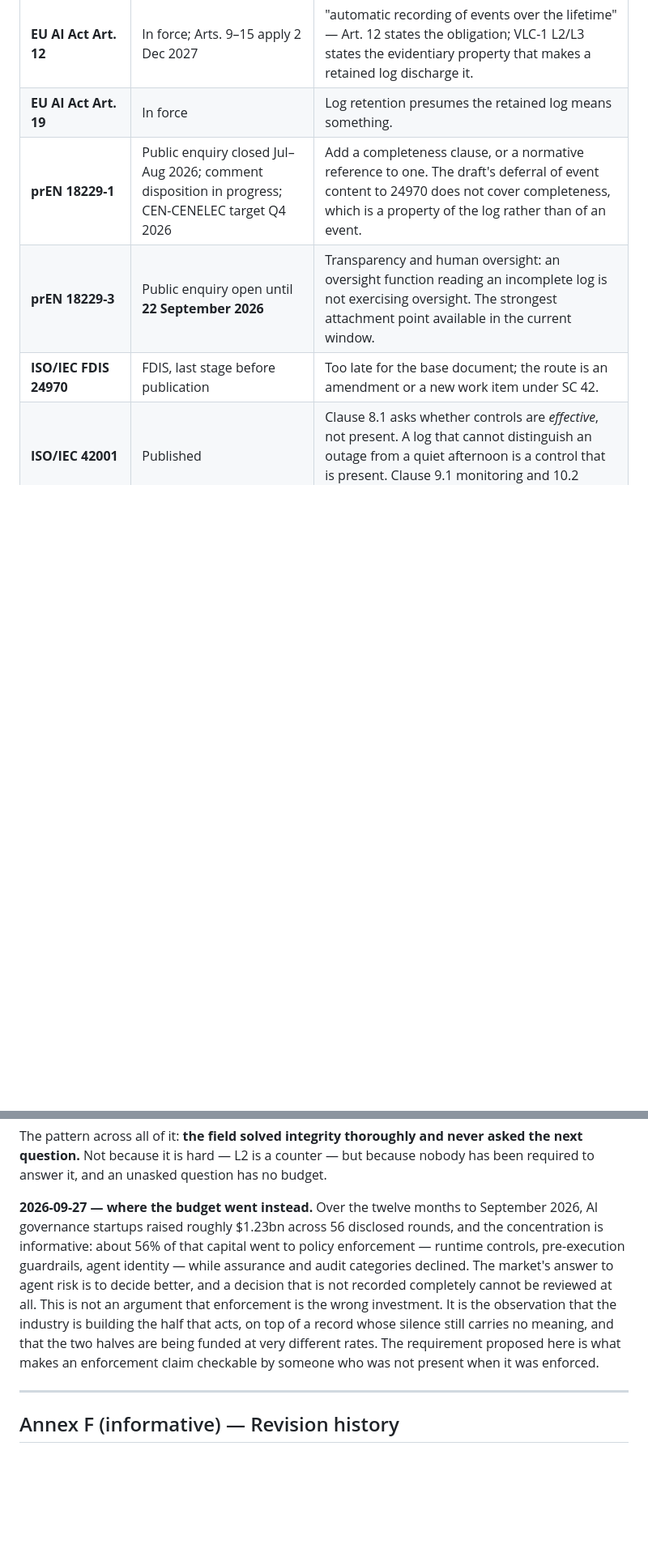
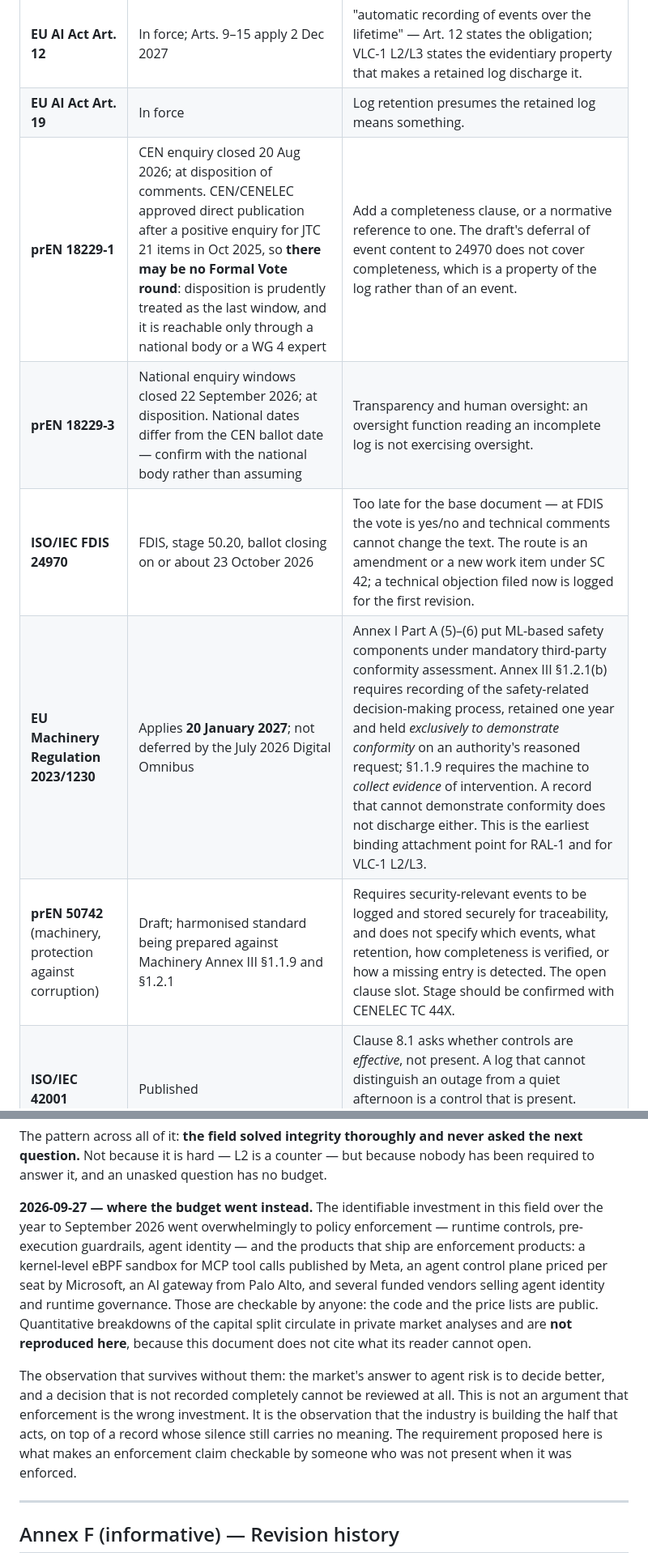
Before and after one commit to MattyIceMatrix/vlc-1, a Markdown page: SPEC.md, 2 parts joined by grey strips. Shown at 81% size. Rendered like a GitHub page; blank space fills up the shorter version.

Commit message:
Annex B and D corrected: drop an unciteable figure, add the January date
Two corrections, both of the same kind: this document was asserting
things its reader cannot check.

Annex D carried a capital-split statistic -- a total, a deal count and a
percentage -- sourced from a private market analysis. Every other claim
in this repository names something the reader can open. The figures are
removed and the paragraph now rests on what is public: shipped
enforcement products, a published eBPF sandbox, a per-seat price list.
The argument never needed the numbers and is unchanged without them.

Annex B was stale and, in one row, wrong about a window that had closed.

- prEN 18229-1: the CEN enquiry closed 20 Aug 2026. CEN/CENELEC approved
  direct publication after a positive enquiry for JTC 21 items in Oct
  2025, so there may be no Formal Vote round at all. Disposition is now
  treated as the last window, reachable only through a national body or
  a WG 4 expert -- not by filing from outside.
- prEN 18229-3: "open until 22 September 2026" was a date in the past.
  National windows differ from the CEN ballot date; the row now says so
  instead of implying one date governs.
- ISO/IEC FDIS 24970: stage 50.20, ballot closing on or about 23 Oct
  2026, and at FDIS the vote is yes/no -- a technical objection is
  logged for the first revision rather than acted on.

Two rows added, and they are the reason this mattered:

- Machinery Regulation (EU) 2023/1230 applies 20 January 2027 and was
  not deferred by the July 2026 Digital Omnibus. Annex I Part A (5)-(6)
  put ML-based safety components under mandatory third-party conformity
  assessment; Annex III 1.2.1(b) requires recording of the safety
  related decision-making process, retained one year and held
  exclusively to demonstrate conformity on an authority's reasoned
  request. A record that cannot demonstrate conformity does not
  discharge it. Eleven months before the deferred AI Act duties.
- prEN 50742 is the harmonised standard being drafted against 1.1.9 and
  1.2.1. It requires secure logging for traceability and specifies
  neither which events, nor completeness, nor how a missing entry is
  detected. Stage to be confirmed with CENELEC TC 44X.

No requirement changed, no level arithmetic touched, no computed result
differs. selftest.sh: 103 ok, SELFTEST PASS.

Co-Authored-By: Claude Opus 5 <noreply@anthropic.com>
Claude-Session: https://claude.ai/code/session_01LcDqTbFyE9ABwdTA9ootWW

```diff
--- a/SPEC.md
+++ b/SPEC.md
@@ -634,9 +634,11 @@ rewards writing a longer list.
 |---|---|---|
 | **EU AI Act Art. 12** | In force; Arts. 9–15 apply 2 Dec 2027 | "automatic recording of events over the lifetime" — Art. 12 states the obligation; VLC-1 L2/L3 states the evidentiary property that makes a retained log discharge it. |
 | **EU AI Act Art. 19** | In force | Log retention presumes the retained log means something. |
-| **prEN 18229-1** | Public enquiry closed Jul–Aug 2026; comment disposition in progress; CEN-CENELEC target Q4 2026 | Add a completeness clause, or a normative reference to one. The draft's deferral of event content to 24970 does not cover completeness, which is a property of the log rather than of an event. |
-| **prEN 18229-3** | Public enquiry open until **22 September 2026** | Transparency and human oversight: an oversight function reading an incomplete log is not exercising oversight. The strongest attachment point available in the current window. |
-| **ISO/IEC FDIS 24970** | FDIS, last stage before publication | Too late for the base document; the route is an amendment or a new work item under SC 42. |
+| **prEN 18229-1** | CEN enquiry closed 20 Aug 2026; at disposition of comments. CEN/CENELEC approved direct publication after a positive enquiry for JTC 21 items in Oct 2025, so **there may be no Formal Vote round**: disposition is prudently treated as the last window, and it is reachable only through a national body or a WG 4 expert | Add a completeness clause, or a normative reference to one. The draft's deferral of event content to 24970 does not cover completeness, which is a property of the log rather than of an event. |
+| **prEN 18229-3** | National enquiry windows closed 22 September 2026; at disposition. National dates differ from the CEN ballot date — confirm with the national body rather than assuming | Transparency and human oversight: an oversight function reading an incomplete log is not exercising oversight. |
+| **ISO/IEC FDIS 24970** | FDIS, stage 50.20, ballot closing on or about 23 October 2026 | Too late for the base document — at FDIS the vote is yes/no and technical comments cannot change the text. The route is an amendment or a new work item under SC 42; a technical objection filed now is logged for the first revision. |
+| **EU Machinery Regulation 2023/1230** | Applies **20 January 2027**; not deferred by the July 2026 Digital Omnibus | Annex I Part A (5)–(6) put ML-based safety components under mandatory third-party conformity assessment. Annex III §1.2.1(b) requires recording of the safety-related decision-making process, retained one year and held *exclusively to demonstrate conformity* on an authority's reasoned request; §1.1.9 requires the machine to *collect evidence* of intervention. A record that cannot demonstrate conformity does not discharge either. This is the earliest binding attachment point for RAL-1 and for VLC-1 L2/L3. |
+| **prEN 50742** (machinery, protection against corruption) | Draft; harmonised standard being prepared against Machinery Annex III §1.1.9 and §1.2.1 | Requires security-relevant events to be logged and stored securely for traceability, and does not specify which events, what retention, how completeness is verified, or how a missing entry is detected. The open clause slot. Stage should be confirmed with CENELEC TC 44X. |
 | **ISO/IEC 42001** | Published | Clause 8.1 asks whether controls are *effective*, not present. A log that cannot distinguish an outage from a quiet afternoon is a control that is present. Clause 9.1 monitoring and 10.2 nonconformity both rest on it. |
 | **ISO/IEC 27001 A.8.15 / A.8.16** | Published | Logging and monitoring controls, same gap, older. |
 
@@ -760,18 +762,24 @@ The pattern across all of it: **the field solved integrity thoroughly and never
 asked the next question.** Not because it is hard — L2 is a counter — but because
 nobody has been required to answer it, and an unasked question has no budget.
 
-**2026-09-27 — where the budget went instead.** Over the twelve months to
-September 2026, AI governance startups raised roughly $1.23bn across 56 disclosed
-rounds, and the concentration is informative: about 56% of that capital went to
-policy enforcement — runtime controls, pre-execution guardrails, agent identity —
-while assurance and audit categories declined. The market's answer to agent risk
-is to decide better, and a decision that is not recorded completely cannot be
+**2026-09-27 — where the budget went instead.** The identifiable investment in
+this field over the year to September 2026 went overwhelmingly to policy
+enforcement — runtime controls, pre-execution guardrails, agent identity — and
+the products that ship are enforcement products: a kernel-level eBPF sandbox for
+MCP tool calls published by Meta, an agent control plane priced per seat by
+Microsoft, an AI gateway from Palo Alto, and several funded vendors selling agent
+identity and runtime governance. Those are checkable by anyone: the code and the
+price lists are public. Quantitative breakdowns of the capital split circulate in
+private market analyses and are **not reproduced here**, because this document
+does not cite what its reader cannot open.
+
+The observation that survives without them: the market's answer to agent risk is
+to decide better, and a decision that is not recorded completely cannot be
 reviewed at all. This is not an argument that enforcement is the wrong
 investment. It is the observation that the industry is building the half that
-acts, on top of a record whose silence still carries no meaning, and that the two
-halves are being funded at very different rates. The requirement proposed here is
-what makes an enforcement claim checkable by someone who was not present when it
-was enforced.
+acts, on top of a record whose silence still carries no meaning. The requirement
+proposed here is what makes an enforcement claim checkable by someone who was not
+present when it was enforced.
 
 ---
 
```
Also changed, not shown: other parts of SPEC.md (+1 -1 lines).
